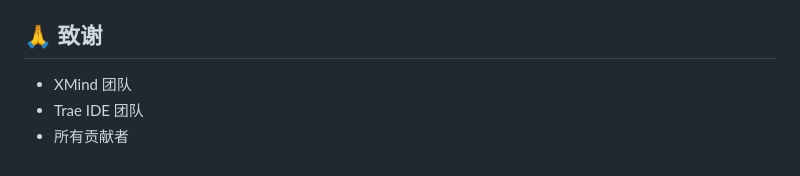
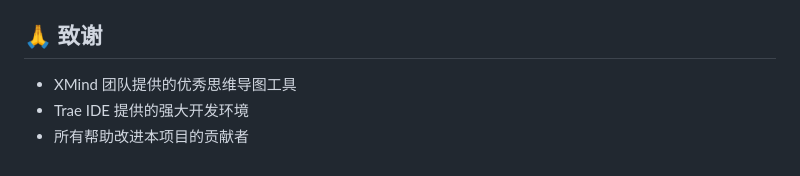
Before and after one commit to Master-Frank/XmindMcp, a Markdown page: README_CN.md, the part around the change. Rendered like a GitHub page.

```diff
--- a/README_CN.md
+++ b/README_CN.md
@@ -225,6 +225,7 @@ python tests/test_core.py
 MIT 许可证 – 详见 `LICENSE`
 
 ## 🙏 致谢
-- XMind 团队
-- Trae IDE 团队
-- 所有贡献者
+
+- XMind 团队提供的优秀思维导图工具
+- Trae IDE 提供的强大开发环境
+- 所有帮助改进本项目的贡献者
```
Also changed, not shown: README.md (+4 -3 lines).
